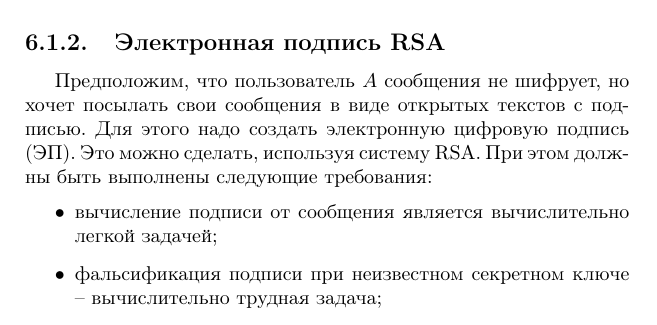
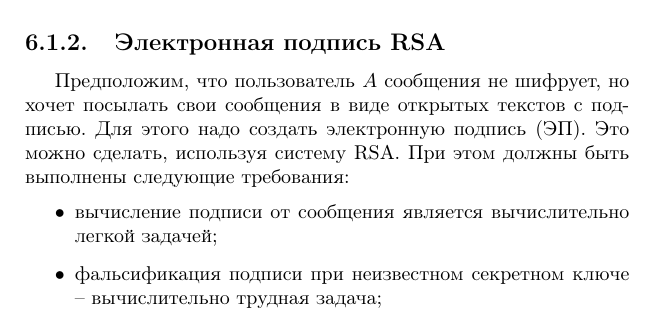
Before and after one commit to vlsergey/infosec, a LaTeX book (Information Security.tex, which reads rsa.tex): part of page 99 of 263, cut so that both start at the same text. Compiled offline with pdfLaTeX.

Commit message:
Электронная -цифровая- подпись.

```diff
--- a/rsa.tex
+++ b/rsa.tex
@@ -116,7 +116,7 @@ $(2^{500})/500 - (2^{499})/499 \approx (2^{500})/1000$ простых 500-раз
 
 \subsection[Электронная подпись]{Электронная подпись RSA}
 
-Предположим, что пользователь $A$ сообщения не шифрует, но хочет посылать свои сообщения в виде открытых текстов с подписью. Для этого надо создать электронную цифровую подпись (ЭП). Это можно сделать, используя систему RSA. При этом должны быть выполнены следующие требования:
+Предположим, что пользователь $A$ сообщения не шифрует, но хочет посылать свои сообщения в виде открытых текстов с подписью. Для этого надо создать электронную подпись (ЭП). Это можно сделать, используя систему RSA. При этом должны быть выполнены следующие требования:
 \begin{itemize}
     \item вычисление подписи от сообщения является  вычислительно легкой задачей;
     \item фальсификация подписи при неизвестном секретном ключе -- вычислительно трудная задача;
```
